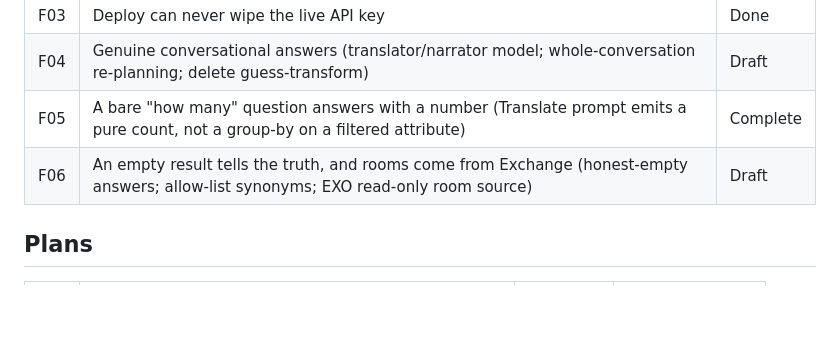
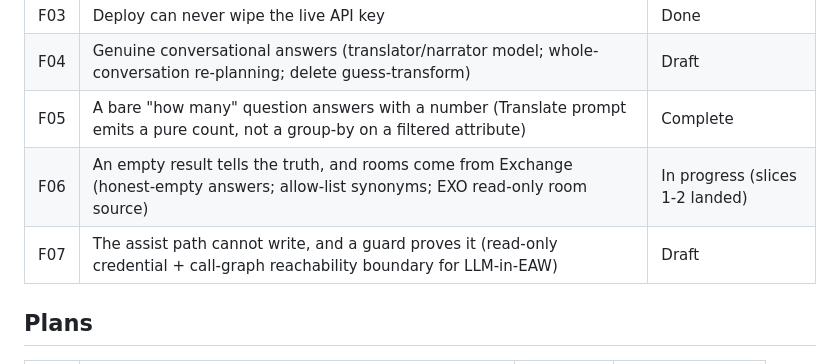
Before and after one commit to AlsoBeltrix/ADQuery, a Markdown page: .agents/plans/index.md, the part around the change. Rendered like a GitHub page; blank space fills up the shorter version.

```diff
--- a/.agents/plans/index.md
+++ b/.agents/plans/index.md
@@ -24,7 +24,8 @@ Feature plans (the `F` namespace) capture net-new product direction, not finding
 | F03 | Deploy can never wipe the live API key | Done |
 | F04 | Genuine conversational answers (translator/narrator model; whole-conversation re-planning; delete guess-transform) | Draft |
 | F05 | A bare "how many" question answers with a number (Translate prompt emits a pure count, not a group-by on a filtered attribute) | Complete |
-| F06 | An empty result tells the truth, and rooms come from Exchange (honest-empty answers; allow-list synonyms; EXO read-only room source) | Draft |
+| F06 | An empty result tells the truth, and rooms come from Exchange (honest-empty answers; allow-list synonyms; EXO read-only room source) | In progress (slices 1-2 landed) |
+| F07 | The assist path cannot write, and a guard proves it (read-only credential + call-graph reachability boundary for LLM-in-EAW) | Draft |
 
 ## Plans
 
```
Also changed, not shown: .agents/plans/F07-read-only-assist-boundary.md (added, +143 -0 lines).
